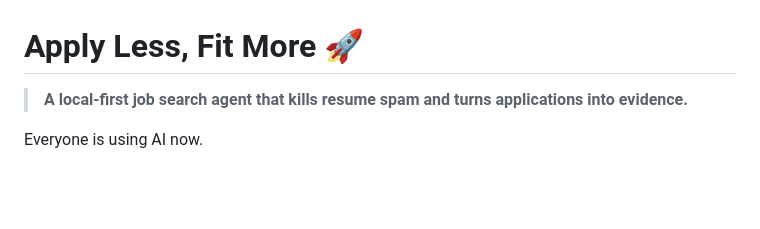
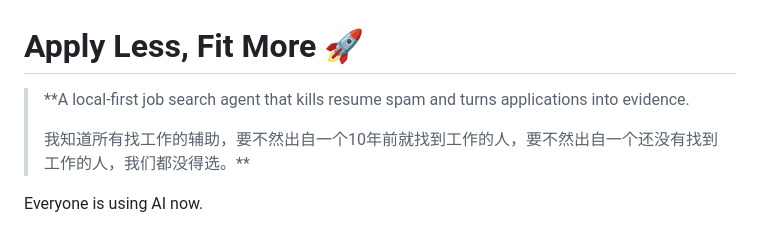
Before and after one commit to RachelNongyingLi/job-search-agent, a Markdown page: README.md, the part around the change. Drawn GitHub-style; blank space fills up the shorter version.

```diff
--- a/README.md
+++ b/README.md
@@ -1,6 +1,8 @@
 # Apply Less, Fit More 🚀
 
-> **A local-first job search agent that kills resume spam and turns applications into evidence.**
+> **A local-first job search agent that kills resume spam and turns applications into evidence.
+>
+> 我知道所有找工作的辅助，要不然出自一个10年前就找到工作的人，要不然出自一个还没有找到工作的人，我们都没得选。**
 
 Everyone is using AI now.
 
```
